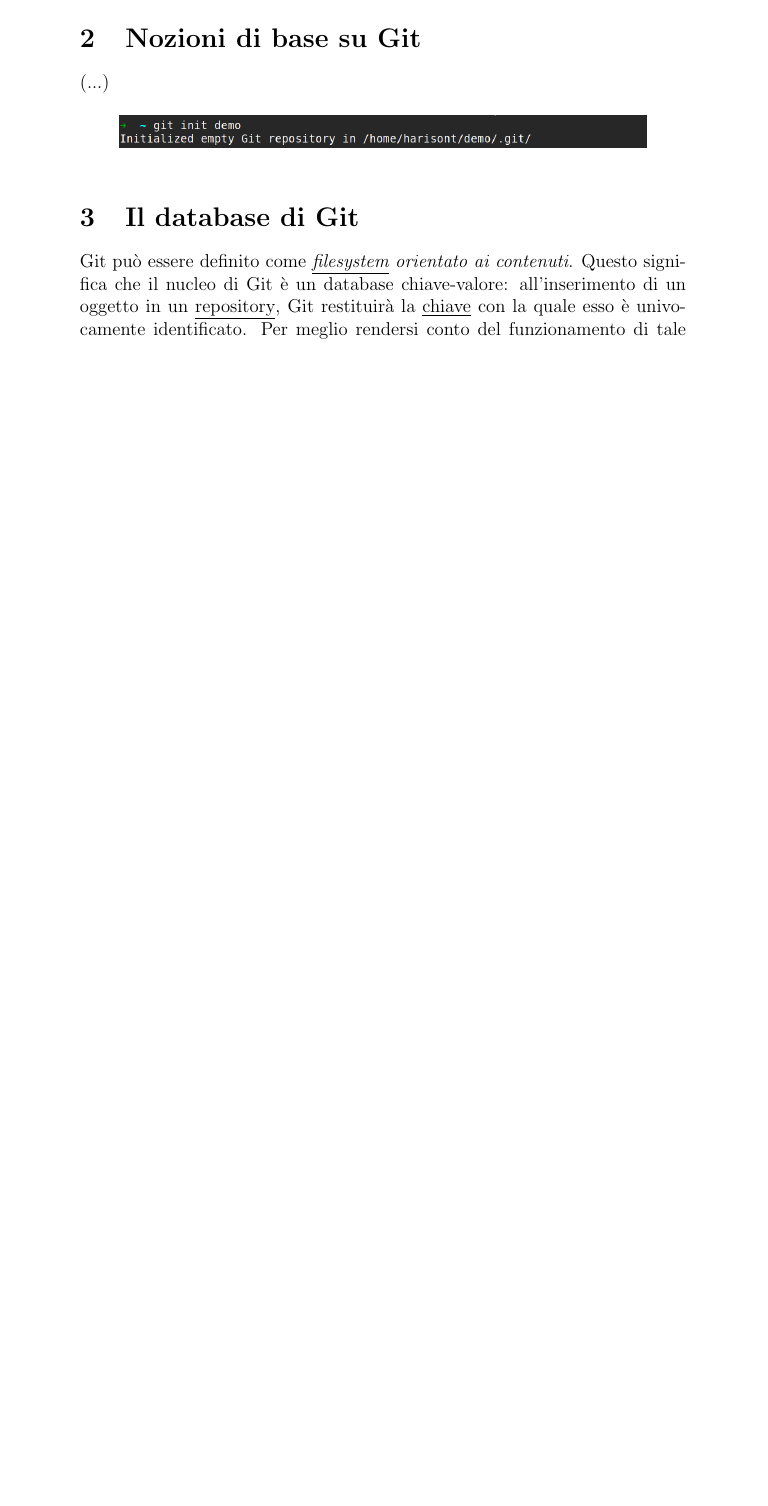
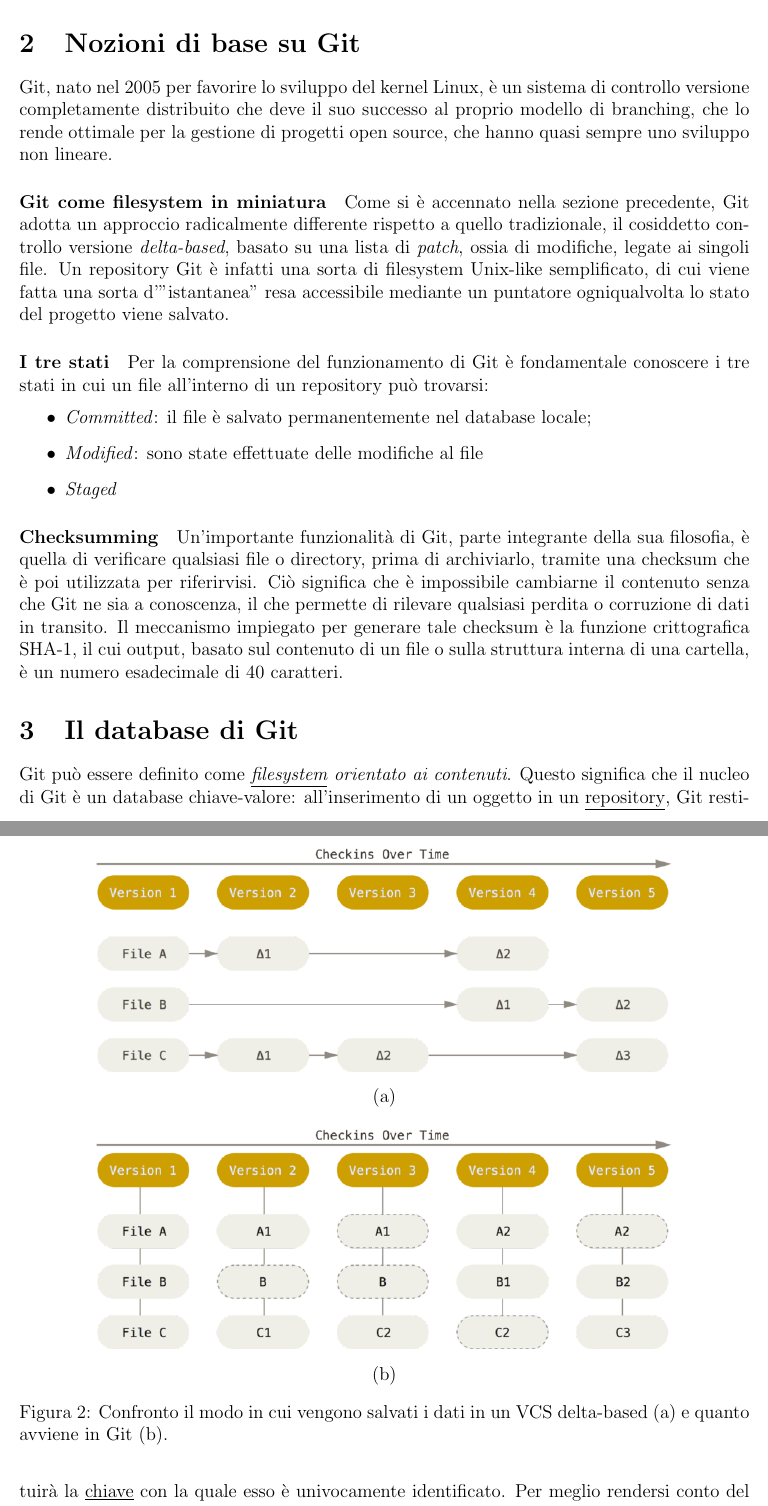
Before and after one commit to harisont/Bidibibasididati, a LaTeX document (Basi di dati su larga scala e data mining/Git database report/gitdb.tex): part of page 4 of 5 before the commit and two parts of pages 4 and 5 of 6 after it, the two joined at a grey line, cut so that both start at the same text, the shorter picture padded with empty space. The pictures show the PDF file Basi di dati su larga scala e data mining/Git database report/gitdb.pdf that the author committed with the source.

Commit message:
Basic notions almost completed.

```diff
--- a/Basi di dati su larga scala e data mining/Git database report/gitdb.tex
+++ b/Basi di dati su larga scala e data mining/Git database report/gitdb.tex
@@ -35,6 +37,3 @@ I primi sistemi di controllo di versione, locali, nacquero con l'idea di risolve
 Successivamente, ci si pose il problema di permettere a più persone di collaborare a distanza. Per risolverlo nacquero i sistemi centralizzati di controllo di versione (CVCS), come CVS, Subversion, e Perforce. In questi sistemi, per il resto analoghi ad RCS e simili, tutte le versioni dei file controllati sono salvate su un unico server e rese così disponibili ai diversi utenti. Anche questo approccio presenta però problematiche importanti, dovute al fatto che il server centrale rappresenta un punto di vulnerabilità per l'intero sistema.
 \bigskip \\
 I DVCS (\textit{Distributed VCS}), di cui Git, Mercurial, Bazaar e Darcs sono gli esempi più noti, risolvono questo problema: i membri del gruppo non si limitano a scaricare la più recente versione dei file, ma copiano l'intero repository, cosicchè ogni client costituisce un backup completo del progetto.
-\image[lcd.png][scale=0.8]{Confronto tra un VCS locale, un CVCS e un DVCS}
-\bigskip \\
-In particolare, Git -ad oggi il VCS più diffuso \cite{openhub}- si differenzia tanto dagli altri sistemi distribuiti quanto dai loro predecessori per il modo in cui memorizza i dati: non come una serie di \textit{patch} legate ai vari file, ma come una serie di "istantanee" di un filesystem in miniatura, accessibili tramite puntatori.
@@ -41,9 +52,32 @@ In particolare, Git -ad oggi il VCS più diffuso \cite{openhub}- si differenzia
+			\includegraphics[height=3.5cm]{distributed.png}
+		\end{minipage}
+	\caption{Confronto tra un VCS locale, un CVCS e un DVCS.}
+\end{figure}
+\\In particolare, Git -ad oggi il VCS più diffuso \cite{openhub}- si differenzia tanto dagli altri sistemi distribuiti quanto dai loro predecessori per il modo in cui memorizza i dati: non come una serie di \textit{patch} legate ai vari file, ma come una serie di "istantanee" di un filesystem in miniatura, accessibili tramite puntatori.
 L'obiettivo di questa relazione è, per l'appunto, descrivere l'approccio adottato da Git in tale ambito, in modo da comprendere quali ne siano i vantaggi rispetto alle soluzioni adottate dai sistemi concorrenti.
 Nella sezione successiva verranno brevemente richiamati alcuni concetti di base riguardo il funzionamento di Git, utili per rendere più chiare e sintetiche le spiegazioni più strettamente legate al suo modello di branching e al sottostante database.
-\newpage
-\section{Nozioni di base su Git} % chapters: Git basics + Git branching
-(...)
-\termimage[init.png][scale=1.5]
+\section{Nozioni di base su Git}
+Git, nato nel 2005 per favorire lo sviluppo del kernel Linux, è un sistema di controllo versione completamente distribuito che deve il suo successo al proprio modello di branching, che lo rende ottimale per la gestione di progetti open source, che hanno quasi sempre uno sviluppo non lineare.
+\paragraph{Git come filesystem in miniatura}
+Come si è accennato nella sezione precedente, Git adotta un approccio radicalmente differente rispetto a quello tradizionale, il cosiddetto controllo versione \textit{delta-based}, basato su una lista di \textit{patch}, ossia di modifiche, legate ai singoli file. Un repository Git è infatti una sorta di filesystem Unix-like semplificato, di cui viene fatta una sorta d'"istantanea" resa accessibile mediante un puntatore ogniqualvolta lo stato del progetto viene salvato.
+\begin{figure}[h]
+	\centering
+	\includegraphics[width=13cm]{delta-based.png}
+	\caption*{(a)\bigskip}
+	\includegraphics[width=13cm]{snapshots-based.png}
+	\caption*{(b)}
+	\caption{Confronto il modo in cui vengono salvati i dati in un VCS delta-based (a) e quanto avviene in Git (b).}
+\end{figure}
+\paragraph{I tre stati}
+Per la comprensione del funzionamento di Git è fondamentale conoscere i tre stati in cui un file all'interno di un repository può trovarsi:
+\begin{itemize}
+	\item \textit{Committed}: il file è salvato permanentemente nel database locale;
+	\item \textit{Modified}: sono state effettuate delle modifiche al file
+	\item \textit{Staged}
+\end{itemize}
+\paragraph{Checksumming}
+Un'importante funzionalità di Git, parte integrante della sua filosofia, è quella di verificare qualsiasi file o directory, prima di archiviarlo, tramite una checksum che è poi utilizzata per riferirvisi. Ciò significa che è impossibile cambiarne il contenuto senza che Git ne sia a conoscenza, il che permette di rilevare qualsiasi perdita o corruzione di dati in transito.
+Il meccanismo impiegato per generare tale checksum è la funzione crittografica SHA-1, il cui output, basato sul contenuto di un file o sulla struttura interna di una cartella, è un numero esadecimale di 40 caratteri.
 \section{Il database di Git} % chapter: Git internals -> Git objects
 Git può essere definito come \textit{\underline{filesystem} orientato ai contenuti}. Questo significa che il nucleo di Git è un database chiave-valore: all'inserimento di un oggetto in un \underline{repository}, Git restituirà la \underline{chiave} con la quale esso è univocamente identificato. Per meglio rendersi conto del funzionamento di tale database, è opportuno inizializzare un repository
 
```
Also changed, not shown: Basi di dati su larga scala e data mining/Git database report/gitdb.pdf, Basi di dati su larga scala e data mining/Git database report/images/delta-based.png (added), Basi di dati su larga scala e data mining/Git database report/images/init.png (deleted), Basi di dati su larga scala e data mining/Git database report/images/snapshots-based.png (added), Basi di dati su larga scala e data mining/Git database report/gitdb.tex (14 more changed lines).
